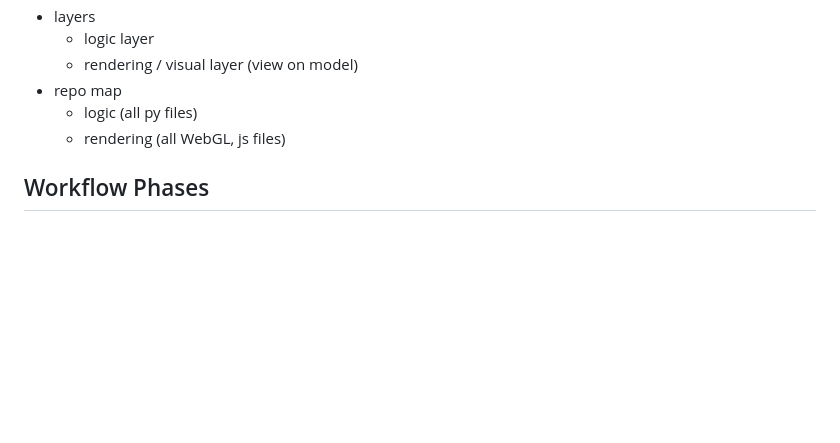
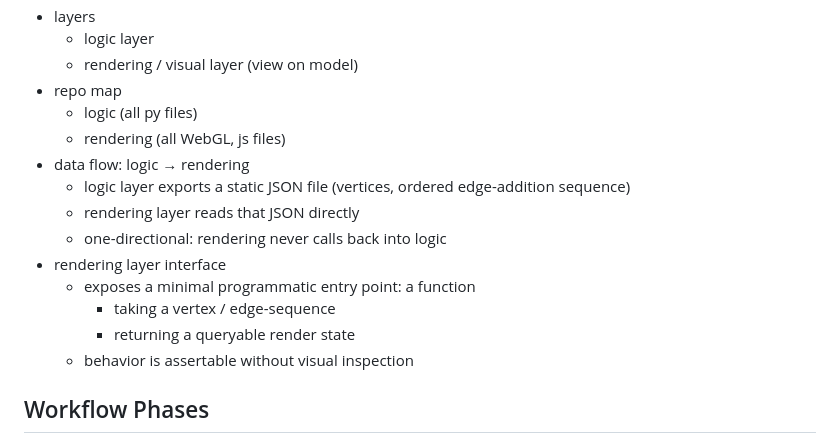
Before and after one commit to SJayV/Graph-Generation, a Markdown page: AGENTS.md, the part around the change. GitHub-like rendering; blank space fills up the shorter version.

Commit message:
[Graph Visualization]: planning complete

```diff
--- a/AGENTS.md
+++ b/AGENTS.md
@@ -24,6 +24,15 @@ An application to randomly create graphs parametrized in node count and sparsity
 - repo map
     - logic (all py files)
     - rendering (all WebGL, js files)
+- data flow: logic → rendering
+    - logic layer exports a static JSON file (vertices, ordered edge-addition sequence)
+    - rendering layer reads that JSON directly
+    - one-directional: rendering never calls back into logic
+- rendering layer interface
+    - exposes a minimal programmatic entry point: a function
+        - taking a vertex / edge-sequence
+        - returning a queryable render state
+    - behavior is assertable without visual inspection
 
 ## Workflow Phases
 - primitives are features and user stories
```
Also changed, not shown: PLAN.md (added, +125 -0 lines).
